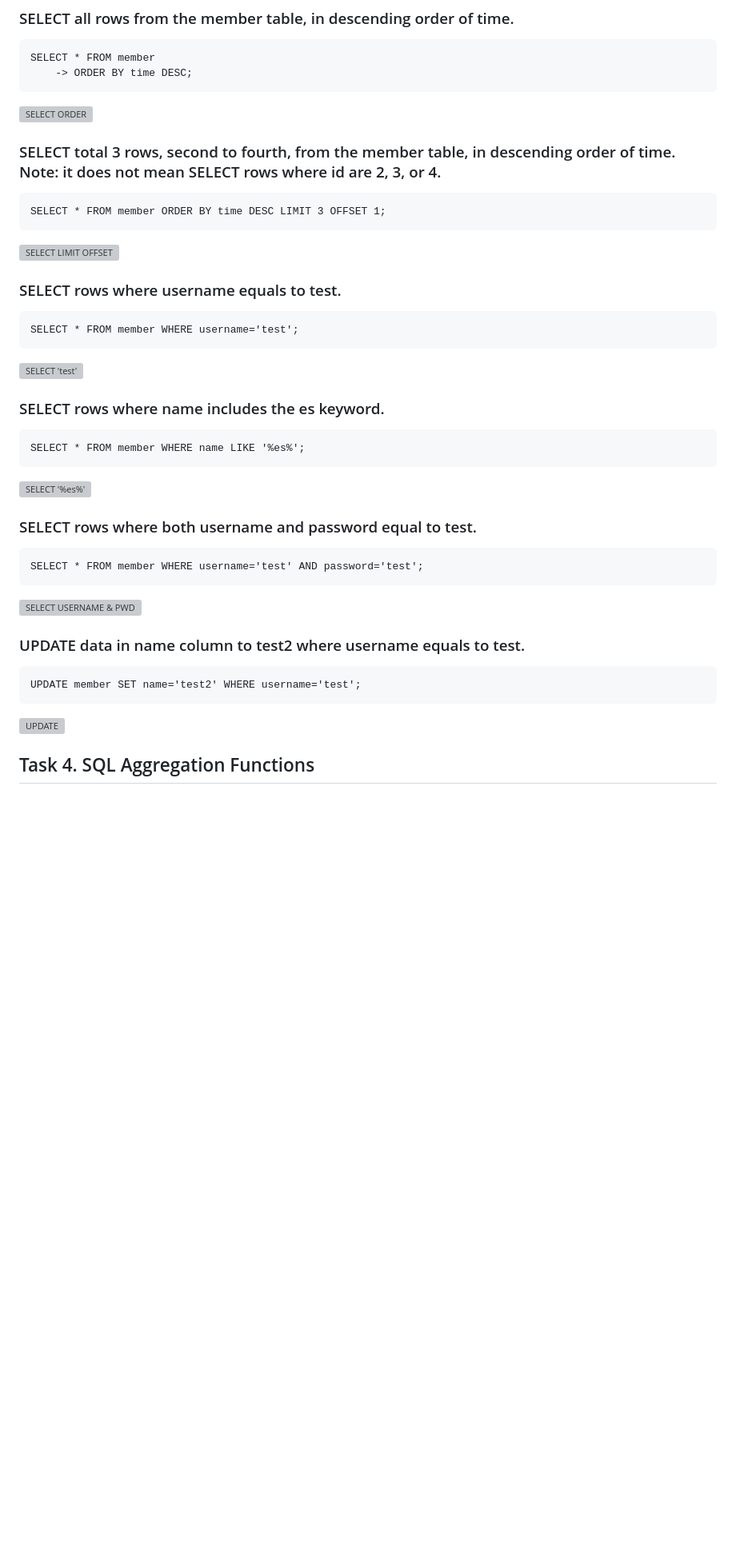
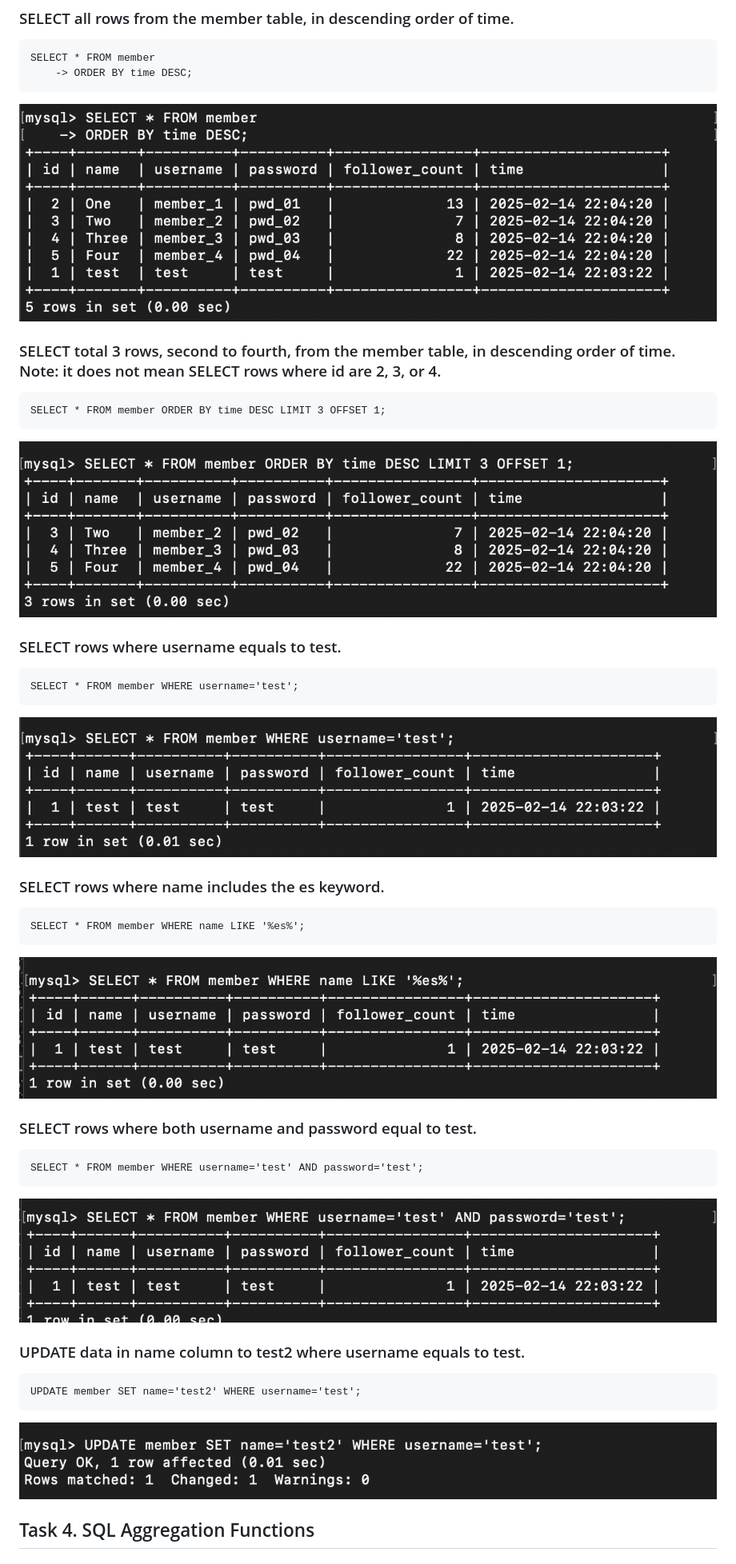
Before and after one commit to clergyyyyy/Bootcamp-Stage-1, a Markdown page: Week5/README.md, the part around one of its changes. Shown at 80% size. GitHub-like rendering; blank space fills up the shorter version; grey boxes are pictures that could not be loaded.

````diff
--- a/Week5/README.md
+++ b/Week5/README.md
@@ -46,32 +46,32 @@ SELECT * FROM member;
 SELECT * FROM member
     -> ORDER BY time DESC;
 ```
-![SELECT ORDER](Week5/assets/3.3_Select_DESC.png "SELECT ORDRE DESC")
+![SELECT ORDER](assets/3.3_Select_DESC.png "SELECT ORDRE DESC")
 ### SELECT total 3 rows, second to fourth, from the member table, in descending order of time. Note: it does not mean SELECT rows where id are 2, 3, or 4.
 ```
 SELECT * FROM member ORDER BY time DESC LIMIT 3 OFFSET 1;
 ```
-![SELECT LIMIT OFFSET](Week5/assets/3.4_Select_Offset_Limit.png "SELECT LIMIT OFFSET")
+![SELECT LIMIT OFFSET](assets/3.4_Select_Offset_Limit.png "SELECT LIMIT OFFSET")
 ### SELECT rows where username equals to test.
 ```
 SELECT * FROM member WHERE username='test';
 ```
-![SELECT 'test'](Week5/assets/3.5_Select_Test.png "SELECT TEST")
+![SELECT 'test'](assets/3.5_Select_Test.png "SELECT TEST")
 ### SELECT rows where name includes the es keyword.
 ```
 SELECT * FROM member WHERE name LIKE '%es%';
 ```
-![SELECT '%es%'](Week5/assets/3.6_Select_ES.png "SELECT ES")
+![SELECT '%es%'](assets/3.6_Select_ES.png "SELECT ES")
 ### SELECT rows where both username and password equal to test.
 ```
 SELECT * FROM member WHERE username='test' AND password='test';
 ```
-![SELECT USERNAME & PWD](Week5/assets/3.7_Select_USERNAME_PWD.png "SELECT USERNAME PWD")
+![SELECT USERNAME & PWD](assets/3.7_Select_USERNAME_PWD.png "SELECT USERNAME PWD")
 ### UPDATE data in name column to test2 where username equals to test.
 ```
 UPDATE member SET name='test2' WHERE username='test';
 ```
-![UPDATE](Week5/assets/3.8_Update.png "UPDATE")
+![UPDATE](assets/3.8_Update.png "UPDATE")
 
 ## Task 4. SQL Aggregation Functions
 ### SELECT how many rows from the member table.
````
Also changed, not shown: other parts of Week5/README.md (+13 -13 lines).
